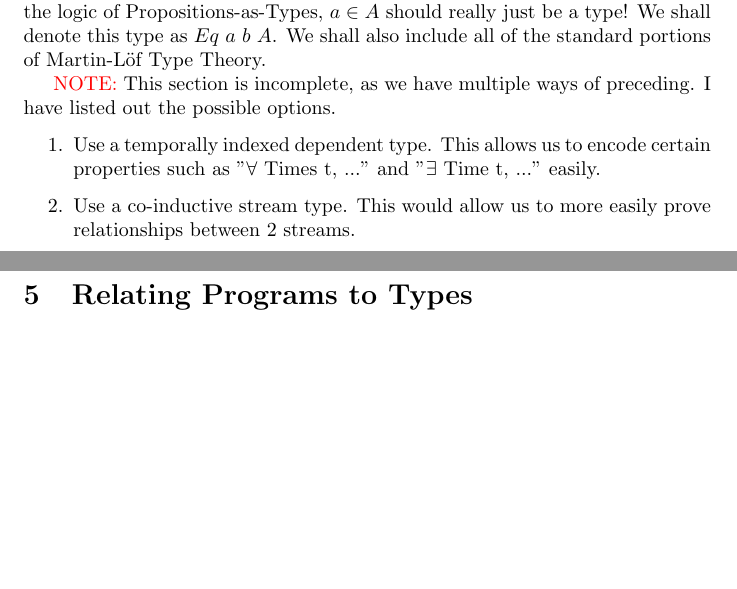
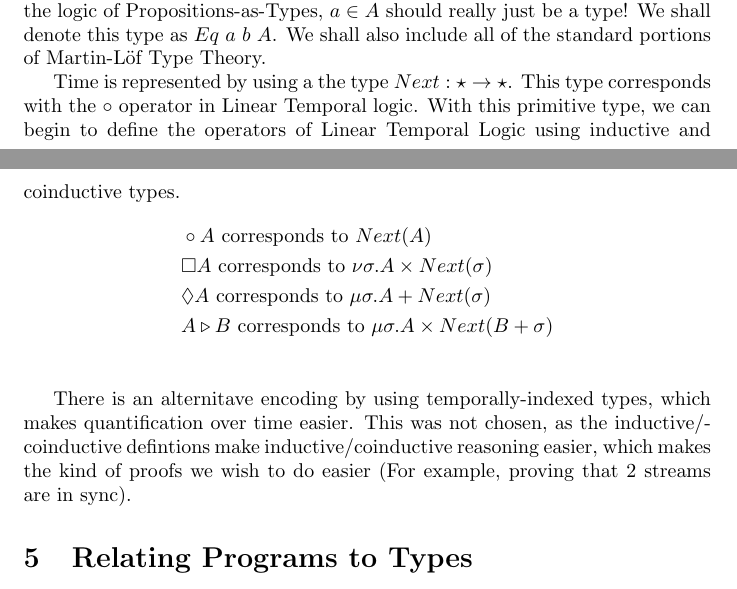
Before and after one commit to fhackett/pixy-lang, a LaTeX document (semantics_v2.tex): two parts of pages 2 and 3 of 4, joined at a grey line, cut so that both start at the same text, the shorter picture padded with empty space. Compiled offline with pdfLaTeX.

Commit message:
Add section detailing temporal defintions and citations.

```diff
--- a/semantics_v2.tex
+++ b/semantics_v2.tex
@@ -1,10 +1,12 @@
 \documentclass{article}
 \usepackage[utf8]{inputenc}
-\usepackage{amsmath}
+\usepackage{amsmath, amssymb}
 % \usepackage{proof}
 \usepackage{syntax}
 \usepackage{listings}
 \usepackage{xcolor}
+\usepackage{hyperref}
+
 
 \title{Pixy Semantics}
 \author{Reed Mullanix, Finn Hackett}
@@ -65,14 +67,24 @@ For example, the canonical inhabitants of the type \lstinline{Nat} are $0,1,2,3.
 
 Continuing in the spirit of NuPRL, what exactly is $a \in A$? Well, if we use the logic of Propositions-as-Types, $a \in A$ should really just be a type! We shall denote this type as $Eq\ a\ b\ A$. We shall also include all of the standard portions of Martin-Löf Type Theory.
 
-{\color{red} NOTE:} This section is incomplete, as we have multiple ways of preceding. I have listed out the possible options.
+Time is represented by using a the type $Next : \star \rightarrow \star$. This type corresponds with the $\circ$ operator in Linear Temporal logic. With this primitive type, we can begin to define the operators of Linear Temporal Logic using inductive and coinductive types.
+\begin{align*}
+    &\circ A \text{ corresponds to } Next(A) \\
+    &\square A \text{ corresponds to } \nu \sigma . A \times Next(\sigma) \\
+    &\lozenge A \text{ corresponds to } \mu \sigma . A + Next(\sigma) \\
+    &A \triangleright B \text{ corresponds to } \mu \sigma . A \times Next(B + \sigma) \\
+\end{align*}
 
-\begin{enumerate}
-    \item Use a temporally indexed dependent type. This allows us to encode
-    certain properties such as "$\forall$ Times t, ..." and "$\exists$ Time t, ..." easily.
-    \item Use a co-inductive stream type. This would allow us to more easily
-    prove relationships between 2 streams.
-\end{enumerate}
+There is an alternitave encoding by using temporally-indexed types, which makes quantification over time easier. This was not chosen, as the inductive/coinductive defintions make inductive/coinductive reasoning easier, which makes the kind of proofs we wish to do easier (For example, proving that 2 streams are in sync).
+
+% {\color{red} NOTE:} This section is incomplete, as we have multiple ways of preceding. I have listed out the possible options.
+
+% \begin{enumerate}
+%     \item Use a temporally indexed dependent type. This allows us to encode
+%     certain properties such as "$\forall$ Times t, ..." and "$\exists$ Time t, ..." easily.
+%     \item Use a co-inductive stream type. This would allow us to more easily
+%     prove relationships between 2 streams.
+% \end{enumerate}
 
 \section{Relating Programs to Types}
 Note again that we do not derive the types of programs from the bottom-up, as is the norm. Rather, we prove that programs inhabit types from the top-down, using a proof refinement system.
```
Also changed, not shown: semantics_v2.tex (7 more changed lines).
